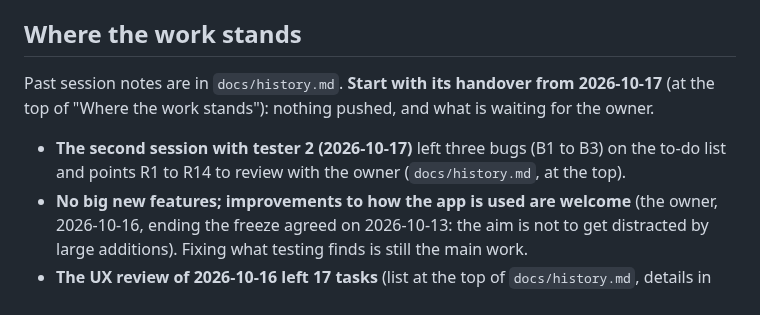
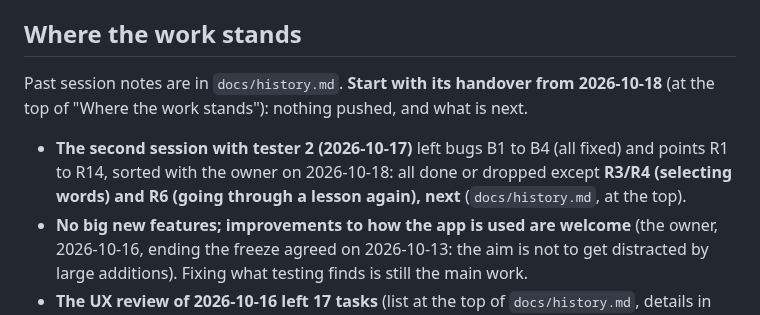
Before and after one commit to BunnyApocalypse/yutu-chinese, a Markdown page: CLAUDE.md, the part around the change. GitHub-like rendering.

```diff
--- a/CLAUDE.md
+++ b/CLAUDE.md
@@ -112,9 +112,9 @@ Full list in `docs/layout.md`.
 
 ## Where the work stands
 
-Past session notes are in `docs/history.md`. **Start with its handover from 2026-10-17** (at the top of "Where the work stands"): nothing pushed, and what is waiting for the owner.
+Past session notes are in `docs/history.md`. **Start with its handover from 2026-10-18** (at the top of "Where the work stands"): nothing pushed, and what is next.
 
-- **The second session with tester 2 (2026-10-17)** left three bugs (B1 to B3) on the to-do list and points R1 to R14 to review with the owner (`docs/history.md`, at the top).
+- **The second session with tester 2 (2026-10-17)** left bugs B1 to B4 (all fixed) and points R1 to R14, sorted with the owner on 2026-10-18: all done or dropped except **R3/R4 (selecting words) and R6 (going through a lesson again), next** (`docs/history.md`, at the top).
 - **No big new features; improvements to how the app is used are welcome** (the owner, 2026-10-16, ending the freeze agreed on 2026-10-13: the aim is not to get distracted by large additions). Fixing what testing finds is still the main work.
 - **The UX review of 2026-10-16 left 17 tasks** (list at the top of `docs/history.md`, details in `docs/ux-review.md`). Sorted with the owner that day: 1, 2, 3, 8, 11, 15, 17 and part of 6 fixed; 9 kept as it is; the rest for the pass over the looks.
 - **The first testing session's suggestions (2026-10-14) were all built on 2026-10-15** (list and where each is documented: `docs/history.md`), except **"too many buttons" and the busy Learn screen: for the pass over the looks** (Free practice moved to Settings on 2026-10-17).
```
Also changed, not shown: docs/history.md (+10 -1 lines).
